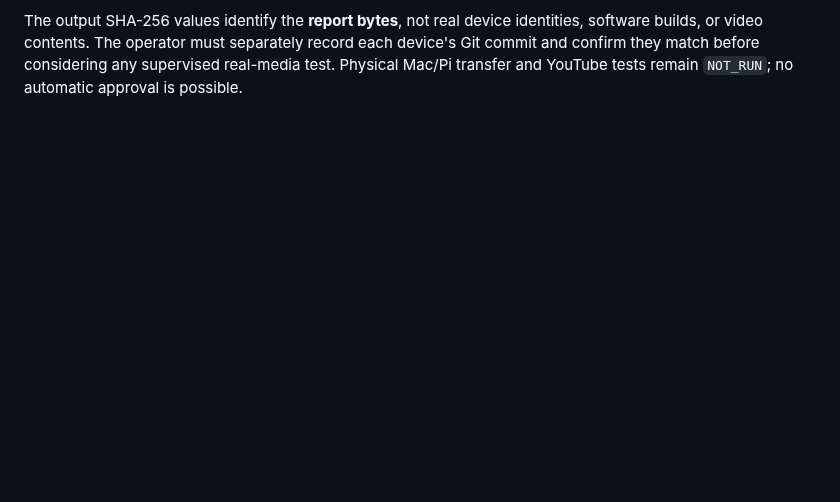
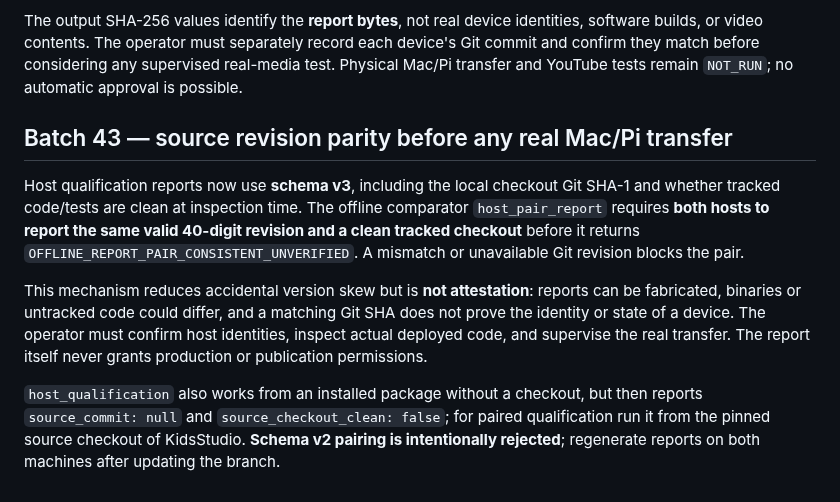
Before and after one commit to ali96adil/KidsStudio, a Markdown page: docs/G4_MAC_PI_QUALIFICATION.md, the part around the change. GitHub-like rendering; blank space fills up the shorter version.

Commit message:
docs: require matching source checkouts for offline Mac and Pi pairing

```diff
--- a/docs/G4_MAC_PI_QUALIFICATION.md
+++ b/docs/G4_MAC_PI_QUALIFICATION.md
@@ -369,3 +369,11 @@ Results:
 - `OFFLINE_REPORT_PAIR_ERROR` (exit 2): unsafe, oversized, malformed, or inaccessible evidence; private file contents are not echoed.
 
 The output SHA-256 values identify the **report bytes**, not real device identities, software builds, or video contents. The operator must separately record each device's Git commit and confirm they match before considering any supervised real-media test. Physical Mac/Pi transfer and YouTube tests remain `NOT_RUN`; no automatic approval is possible.
+
+## Batch 43 — source revision parity before any real Mac/Pi transfer
+
+Host qualification reports now use **schema v3**, including the local checkout Git SHA-1 and whether tracked code/tests are clean at inspection time. The offline comparator `host_pair_report` requires **both hosts to report the same valid 40-digit revision and a clean tracked checkout** before it returns `OFFLINE_REPORT_PAIR_CONSISTENT_UNVERIFIED`. A mismatch or unavailable Git revision blocks the pair.
+
+This mechanism reduces accidental version skew but is **not attestation**: reports can be fabricated, binaries or untracked code could differ, and a matching Git SHA does not prove the identity or state of a device. The operator must confirm host identities, inspect actual deployed code, and supervise the real transfer. The report itself never grants production or publication permissions.
+
+`host_qualification` also works from an installed package without a checkout, but then reports `source_commit: null` and `source_checkout_clean: false`; for paired qualification run it from the pinned source checkout of KidsStudio. **Schema v2 pairing is intentionally rejected**; regenerate reports on both machines after updating the branch.
```
